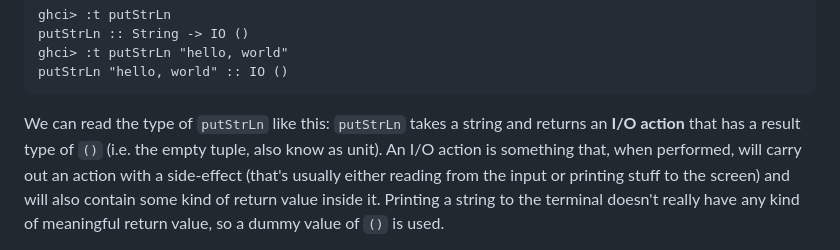
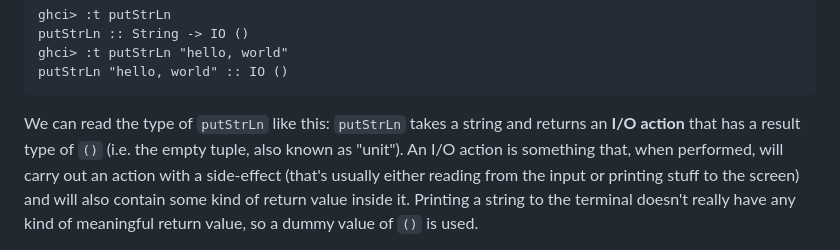
Before and after one commit to learnyouahaskell/learnyouahaskell.github.io, a Markdown page: markdown/source_md/input-and-output.md, the part around the change. Drawn GitHub-style.

Commit message:
Missing 'n' on known. The marks around "unit" make it clearer by removing the double-reading of the sentence.

````diff
--- a/markdown/source_md/input-and-output.md
+++ b/markdown/source_md/input-and-output.md
@@ -78,7 +78,7 @@ ghci> :t putStrLn "hello, world"
 putStrLn "hello, world" :: IO ()
 ```
 
-We can read the type of `putStrLn` like this: `putStrLn` takes a string and returns an **I/O action** that has a result type of `()` (i.e. the empty tuple, also know as unit).
+We can read the type of `putStrLn` like this: `putStrLn` takes a string and returns an **I/O action** that has a result type of `()` (i.e. the empty tuple, also known as "unit").
 An I/O action is something that, when performed, will carry out an action with a side-effect (that's usually either reading from the input or printing stuff to the screen) and will also contain some kind of return value inside it.
 Printing a string to the terminal doesn't really have any kind of meaningful return value, so a dummy value of `()` is used.
 
````
